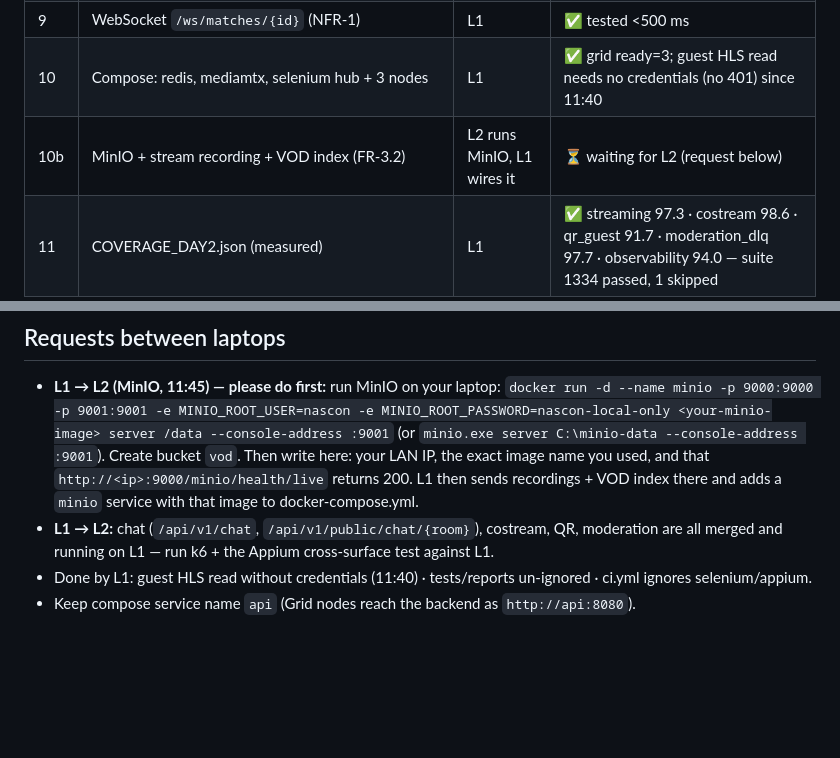
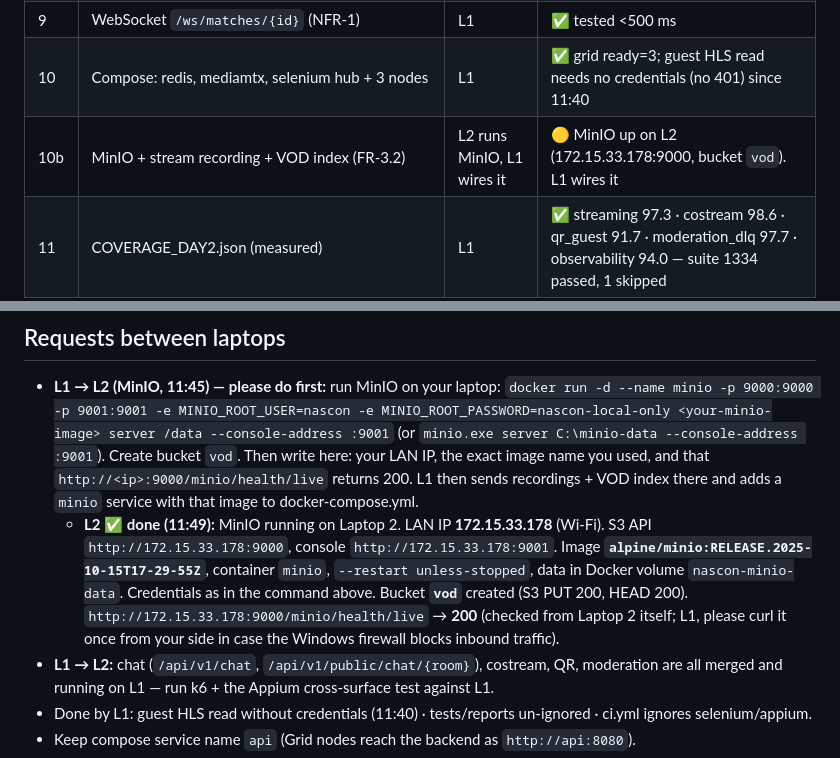
Before and after one commit to mavrik018/nascon26, a Markdown page: CONTEXT.md, 2 parts joined by grey strips. GitHub-like rendering; blank space fills up the shorter version.

Commit message:
CONTEXT: MinIO running on Laptop 2 (endpoint, image, bucket vod)

```diff
--- a/CONTEXT.md
+++ b/CONTEXT.md
@@ -31,7 +31,7 @@ _Last updated: Sun 18 Oct 2026, 11:45 PKT (Laptop 1) — times are from the lapt
 | 8 | `/metrics` (5 metrics) + `DELETE /audit/v1/privacy/user/{id}` | L1 | ✅ tested |
 | 9 | WebSocket `/ws/matches/{id}` (NFR-1) | L1 | ✅ tested <500 ms |
 | 10 | Compose: redis, mediamtx, selenium hub + 3 nodes | L1 | ✅ grid ready=3; guest HLS read needs no credentials (no 401) since 11:40 |
-| 10b | MinIO + stream recording + VOD index (FR-3.2) | L2 runs MinIO, L1 wires it | ⏳ waiting for L2 (request below) |
+| 10b | MinIO + stream recording + VOD index (FR-3.2) | L2 runs MinIO, L1 wires it | 🟡 MinIO up on L2 (172.15.33.178:9000, bucket `vod`). L1 wires it |
 | 11 | COVERAGE_DAY2.json (measured) | L1 | ✅ streaming 97.3 · costream 98.6 · qr_guest 91.7 · moderation_dlq 97.7 · observability 94.0 — suite 1334 passed, 1 skipped |
 | 12 | TRACEABILITY.md Part II rows + README | L1 | ⏳ next |
 | 13 | Cold start ≤120 s check; `nascon_stream_bitrate_kbps` from MediaMTX | L1 | ⏳ |
@@ -48,6 +48,11 @@ _Last updated: Sun 18 Oct 2026, 11:45 PKT (Laptop 1) — times are from the lapt
   (or `minio.exe server C:\minio-data --console-address :9001`). Create bucket `vod`. Then write here: your LAN IP,
   the exact image name you used, and that `http://<ip>:9000/minio/health/live` returns 200. L1 then sends recordings + VOD index there
   and adds a `minio` service with that image to docker-compose.yml.
+  - **L2 ✅ done (11:49):** MinIO running on Laptop 2. LAN IP **172.15.33.178** (Wi-Fi). S3 API `http://172.15.33.178:9000`, console
+    `http://172.15.33.178:9001`. Image **`alpine/minio:RELEASE.2025-10-15T17-29-55Z`**, container `minio`, `--restart unless-stopped`,
+    data in Docker volume `nascon-minio-data`. Credentials as in the command above. Bucket **`vod`** created (S3 PUT 200, HEAD 200).
+    `http://172.15.33.178:9000/minio/health/live` → **200** (checked from Laptop 2 itself; L1, please curl it once from your side
+    in case the Windows firewall blocks inbound traffic).
 - **L1 → L2:** chat (`/api/v1/chat`, `/api/v1/public/chat/{room}`), costream, QR, moderation are all merged and running on L1 — run k6 + the
   Appium cross-surface test against L1.
 - Done by L1: guest HLS read without credentials (11:40) · tests/reports un-ignored · ci.yml ignores selenium/appium.
```
Also changed, not shown: other parts of CONTEXT.md (+1 -1 lines).
